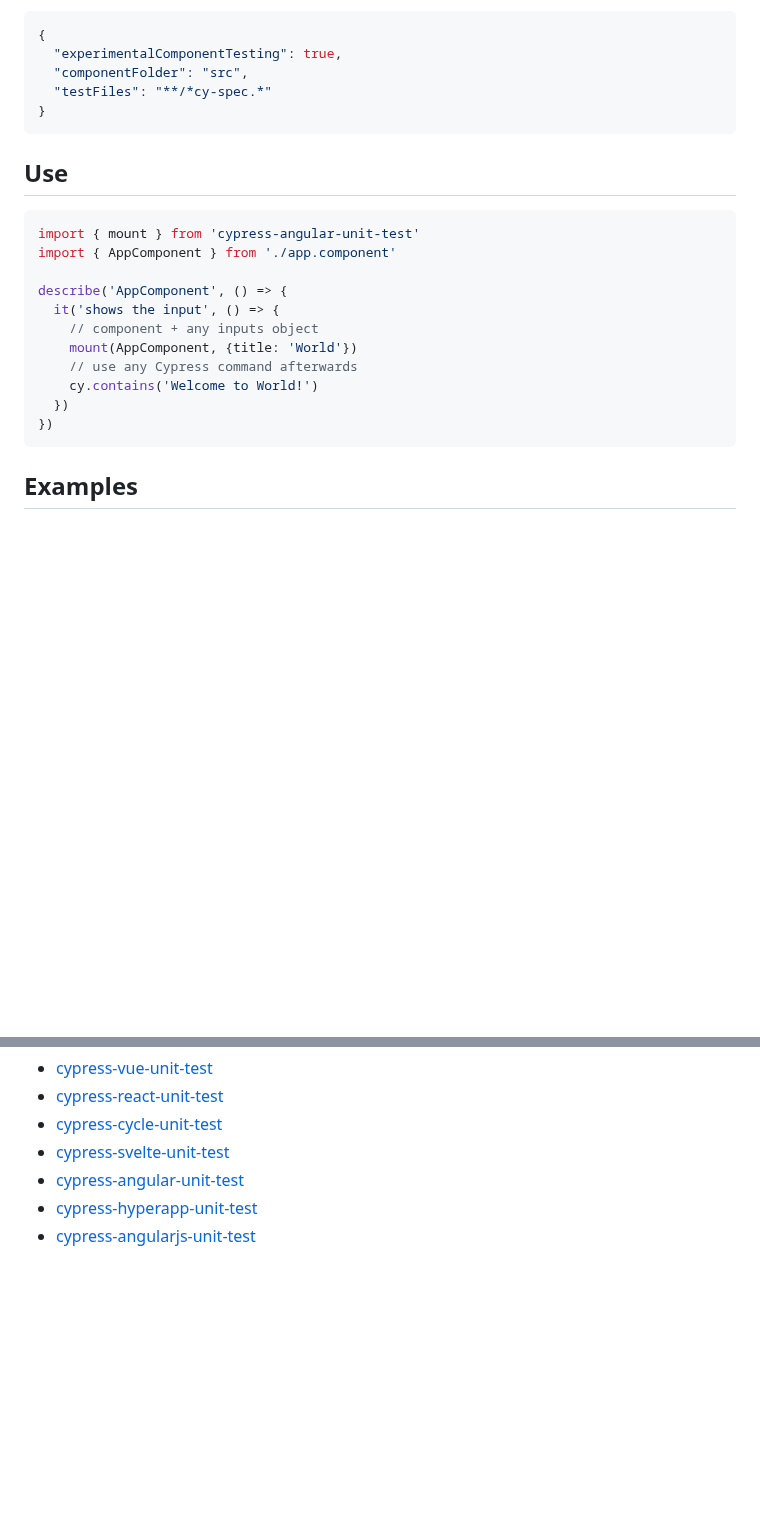
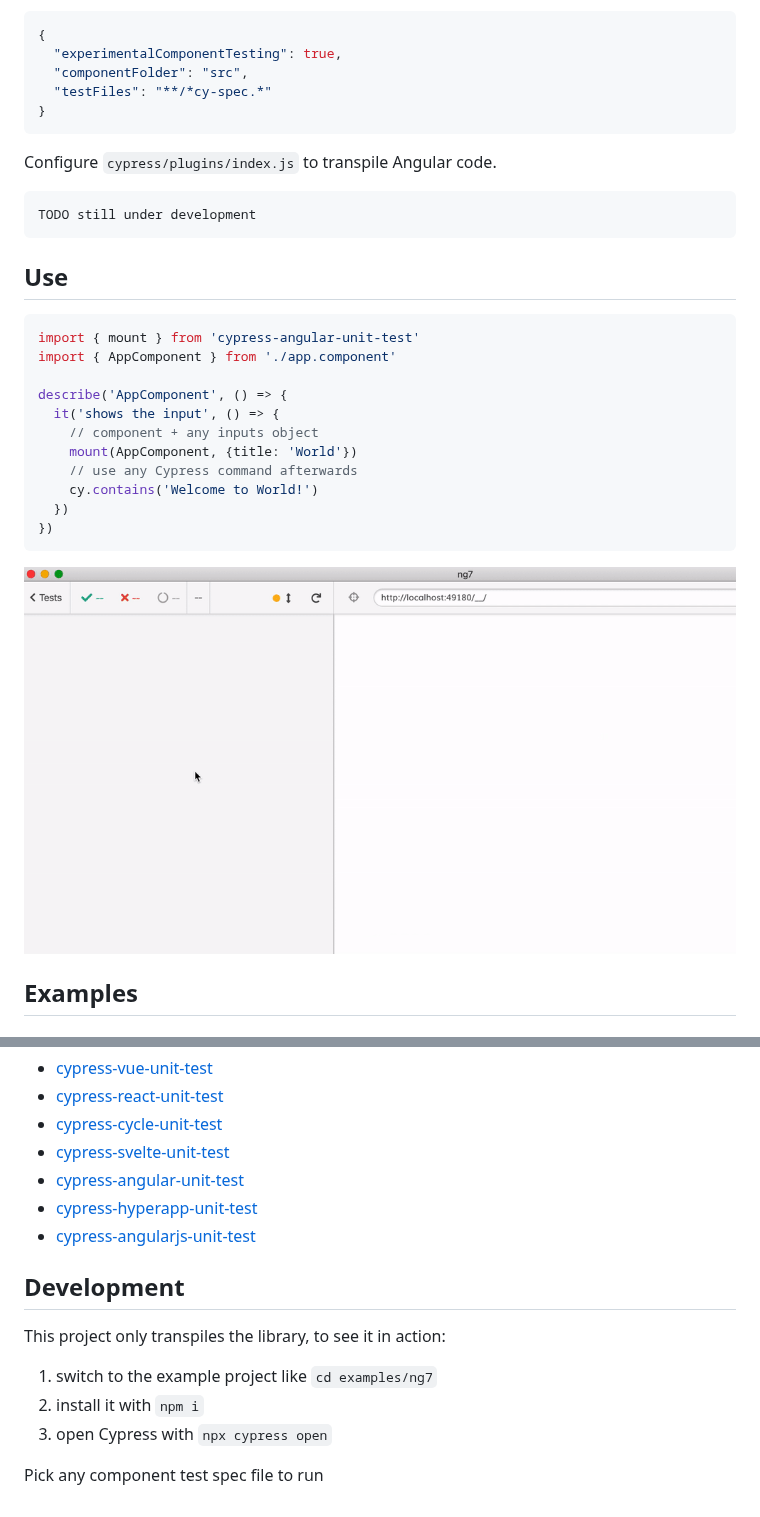
Before and after one commit to bahmutov/cypress-angular-unit-test, a Markdown page: README.md, 2 parts joined by grey strips. Rendered like a GitHub page; pictures changed too: images/demo.gif (added); blank space fills up the shorter version.

Commit message:
add gif

````diff
--- a/README.md
+++ b/README.md
@@ -23,6 +23,12 @@ Enable experimental component testing mode in `cypress.json` and point at the sp
 }
 ```
 
+Configure `cypress/plugins/index.js` to transpile Angular code.
+
+```
+TODO still under development
+```
+
 ## Use
 
 ```js
@@ -38,6 +44,8 @@ describe('AppComponent', () => {
   })
 })
 ```
+
+![Demo](images/demo.gif)
 
 ## Examples
 
@@ -61,6 +69,16 @@ I have successfully used this mounting approach to test components in other fram
 * [cypress-hyperapp-unit-test](https://github.com/bahmutov/cypress-hyperapp-unit-test)
 * [cypress-angularjs-unit-test](https://github.com/bahmutov/cypress-angularjs-unit-test)
 
+## Development
+
+This project only transpiles the library, to see it in action:
+
+1. switch to the example project like `cd examples/ng7`
+2. install it with `npm i`
+3. open Cypress with `npx cypress open`
+
+Pick any component test spec file to run
+
 [renovate-badge]: https://img.shields.io/badge/renovate-app-blue.svg
 [renovate-app]: https://renovateapp.com/
 [ci image]: https://github.com/bahmutov/cypress-angular-unit-test/workflows/ci/badge.svg?branch=master
````
Also changed, not shown: 3 other files.
